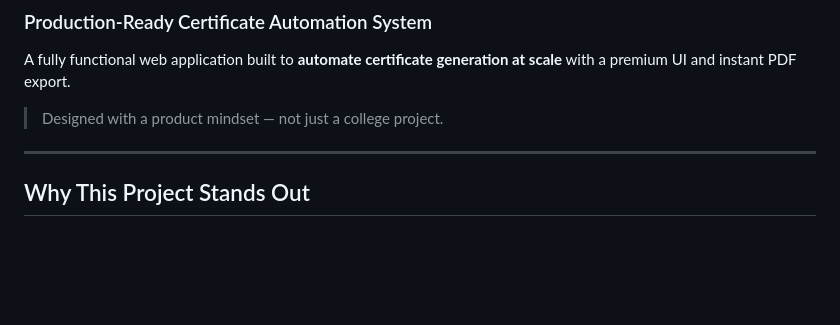
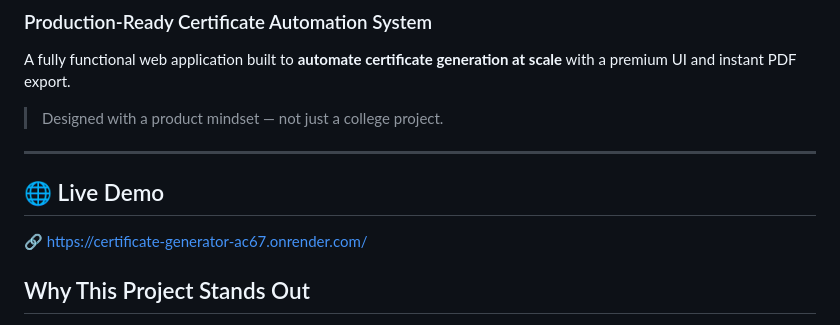
Before and after one commit to luckysharma06102004-stack/certificate-generator, a Markdown page: README.md, the part around the change. Rendered like a GitHub page; blank space fills up the shorter version.

Commit message:
Updated README with deployment link

```diff
--- a/README.md
+++ b/README.md
@@ -6,6 +6,10 @@ A fully functional web application built to **automate certificate generation at
 > Designed with a product mindset — not just a college project.
 
 ---
+## 🌐 Live Demo
+
+🔗 https://certificate-generator-ac67.onrender.com/
+
 
 ## Why This Project Stands Out
 
```
